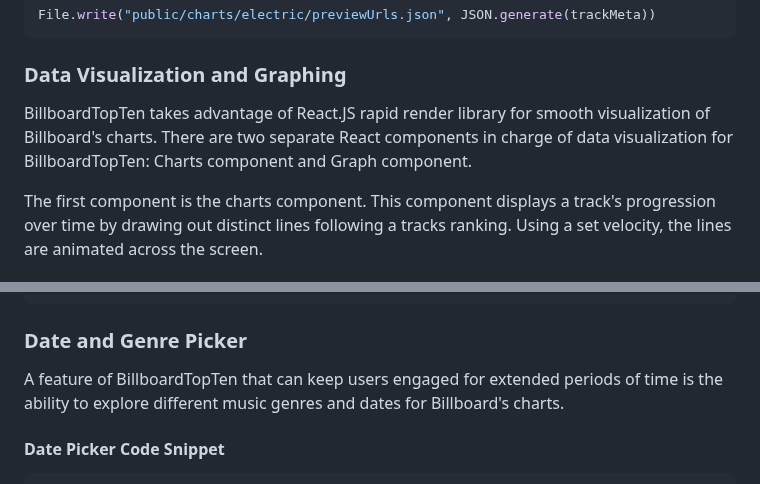
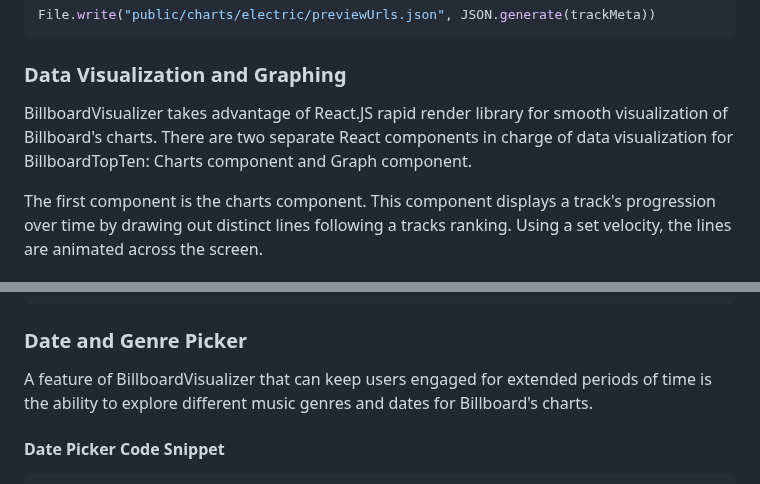
Before and after one commit to GuyHadas/BillboardVisualizer, a Markdown page: Readme.md, 2 parts joined by grey strips. Rendered like a GitHub page.

````diff
--- a/Readme.md
+++ b/Readme.md
@@ -113,7 +113,7 @@ File.write("public/charts/electric/previewUrls.json", JSON.generate(trackMeta))
 
 ### Data Visualization and Graphing
 
-BillboardTopTen takes advantage of React.JS rapid render library for smooth visualization of Billboard's charts. There are two separate React components in charge of data visualization for BillboardTopTen: Charts component and Graph component.
+BillboardVisualizer takes advantage of React.JS rapid render library for smooth visualization of Billboard's charts. There are two separate React components in charge of data visualization for BillboardTopTen: Charts component and Graph component.
 
 The first component is the charts component. This component displays a track's progression over time by drawing out distinct lines following a tracks ranking. Using a set velocity, the lines are animated across the screen.
 
@@ -329,7 +329,7 @@ componentDidUpdate() {
 ```
 ### Date and Genre Picker
 
-A feature of BillboardTopTen that can keep users engaged for extended periods of time is the ability to explore different music genres and dates for Billboard's charts.
+A feature of BillboardVisualizer that can keep users engaged for extended periods of time is the ability to explore different music genres and dates for Billboard's charts.
 
 #### Date Picker Code Snippet
 ```javascript
````
Also changed, not shown: other parts of Readme.md (+8 -8 lines).
